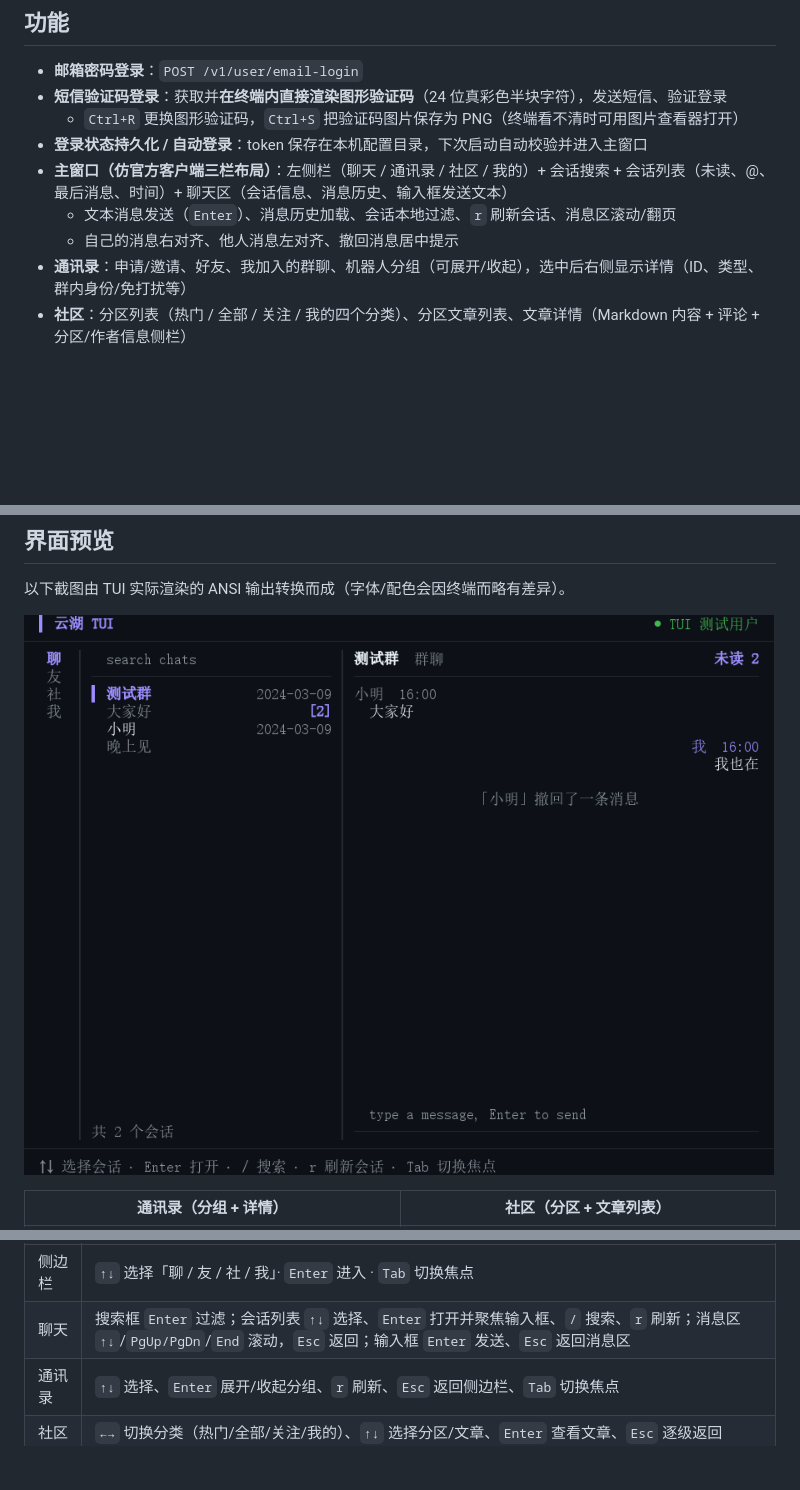
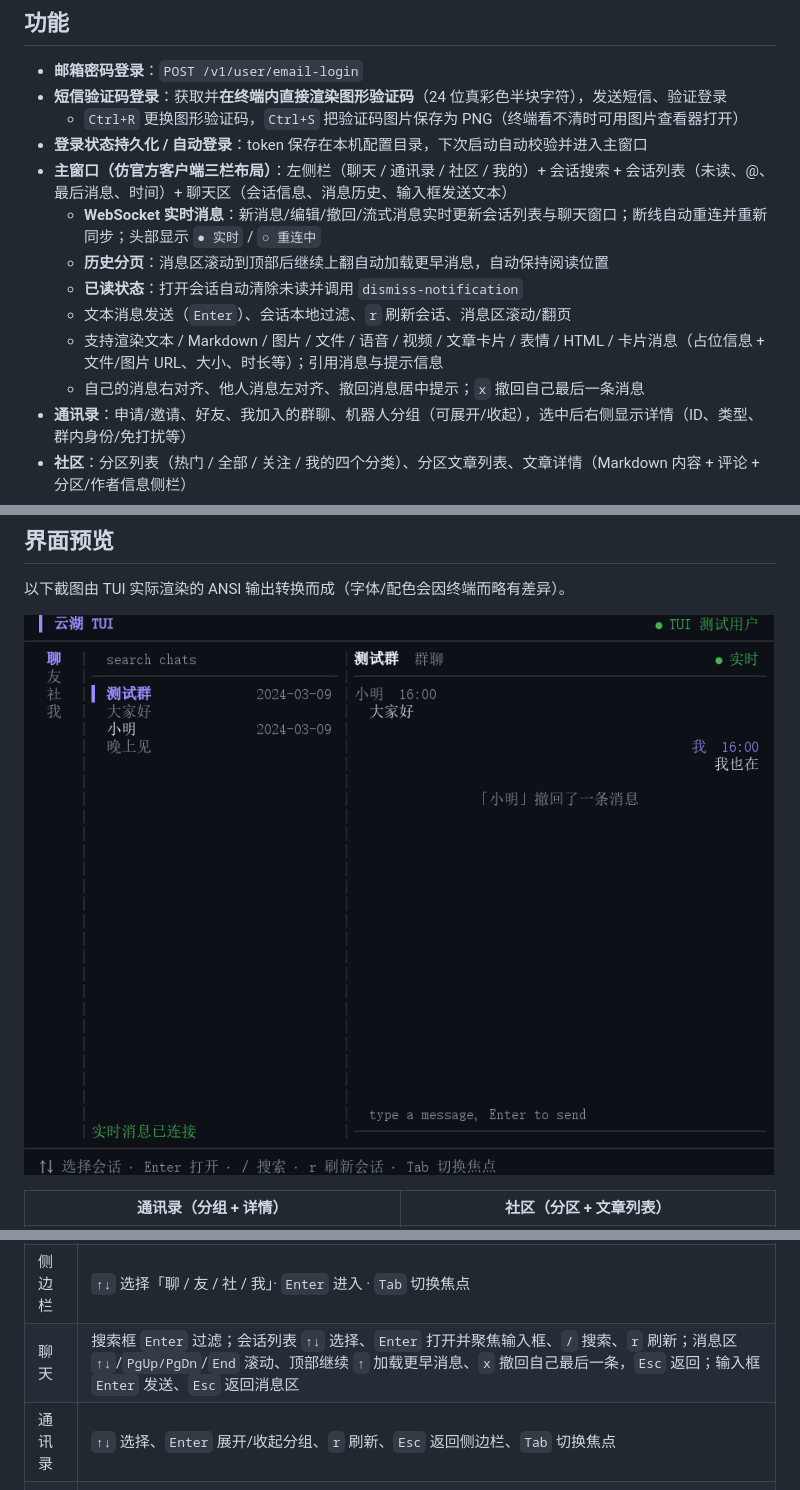
Before and after one commit to 1ctrl-cv/yhchat-TUI, a Markdown page: README.md, 3 parts joined by grey strips. GitHub-like rendering; pictures changed too: assets/screenshots/chat.png; blank space fills up the shorter version.

```diff
--- a/README.md
+++ b/README.md
@@ -13,8 +13,12 @@ WebSocket 实时收发、社区互动与通讯录申请处理放到下一阶段
   - `Ctrl+R` 更换图形验证码，`Ctrl+S` 把验证码图片保存为 PNG（终端看不清时可用图片查看器打开）
 - **登录状态持久化 / 自动登录**：token 保存在本机配置目录，下次启动自动校验并进入主窗口
 - **主窗口（仿官方客户端三栏布局）**：左侧栏（聊天 / 通讯录 / 社区 / 我的）+ 会话搜索 + 会话列表（未读、@、最后消息、时间）+ 聊天区（会话信息、消息历史、输入框发送文本）
-  - 文本消息发送（`Enter`）、消息历史加载、会话本地过滤、`r` 刷新会话、消息区滚动/翻页
-  - 自己的消息右对齐、他人消息左对齐、撤回消息居中提示
+  - **WebSocket 实时消息**：新消息/编辑/撤回/流式消息实时更新会话列表与聊天窗口；断线自动重连并重新同步；头部显示 `● 实时` / `○ 重连中`
+  - **历史分页**：消息区滚动到顶部后继续上翻自动加载更早消息，自动保持阅读位置
+  - **已读状态**：打开会话自动清除未读并调用 `dismiss-notification`
+  - 文本消息发送（`Enter`）、会话本地过滤、`r` 刷新会话、消息区滚动/翻页
+  - 支持渲染文本 / Markdown / 图片 / 文件 / 语音 / 视频 / 文章卡片 / 表情 / HTML / 卡片消息（占位信息 + 文件/图片 URL、大小、时长等）；引用消息与提示信息
+  - 自己的消息右对齐、他人消息左对齐、撤回消息居中提示；`x` 撤回自己最后一条消息
 - **通讯录**：申请/邀请、好友、我加入的群聊、机器人分组（可展开/收起），选中后右侧显示详情（ID、类型、群内身份/免打扰等）
 - **社区**：分区列表（热门 / 全部 / 关注 / 我的四个分类）、分区文章列表、文章详情（Markdown 内容 + 评论 + 分区/作者信息侧栏）
 - **我的（个人页面）**：个人卡片（昵称/ID/金币/VIP/头像）+ 菜单：修改头像、修改昵称、个人资料、添加好友/群/机器人、创建群聊、创建机器人、机器人控制台、开发文档、设置、关于我们、退出登录
@@ -123,7 +127,7 @@ yhchat-tui -version      # 单独构建显示 0.1.0-dev，全量构建会注入
 | 页面 | 快捷键 |
 | --- | --- |
 | 侧边栏 | `↑↓` 选择「聊 / 友 / 社 / 我」· `Enter` 进入 · `Tab` 切换焦点 |
-| 聊天 | 搜索框 `Enter` 过滤；会话列表 `↑↓` 选择、`Enter` 打开并聚焦输入框、`/` 搜索、`r` 刷新；消息区 `↑↓`/`PgUp/PgDn`/`End` 滚动，`Esc` 返回；输入框 `Enter` 发送、`Esc` 返回消息区 |
+| 聊天 | 搜索框 `Enter` 过滤；会话列表 `↑↓` 选择、`Enter` 打开并聚焦输入框、`/` 搜索、`r` 刷新；消息区 `↑↓`/`PgUp/PgDn`/`End` 滚动、顶部继续 `↑` 加载更早消息、`x` 撤回自己最后一条，`Esc` 返回；输入框 `Enter` 发送、`Esc` 返回消息区 |
 | 通讯录 | `↑↓` 选择、`Enter` 展开/收起分组、`r` 刷新、`Esc` 返回侧边栏、`Tab` 切换焦点 |
 | 社区 | `←→` 切换分类（热门/全部/关注/我的）、`↑↓` 选择分区/文章、`Enter` 查看文章、`Esc` 逐级返回 |
 | 我的 | `↑↓` 选择功能、`Enter` 打开、表单内 `Tab`/`↑↓` 切换字段、`Enter` 提交、`Esc` 返回；`c` 聊天、`l` 退出登录、`q` 退出 |
```
Also changed, not shown: other parts of README.md (+5 -3 lines), AGENTS.md (+5 -3 lines), docs/API_NOTES.md (+29 -0 lines), 6 other files.
